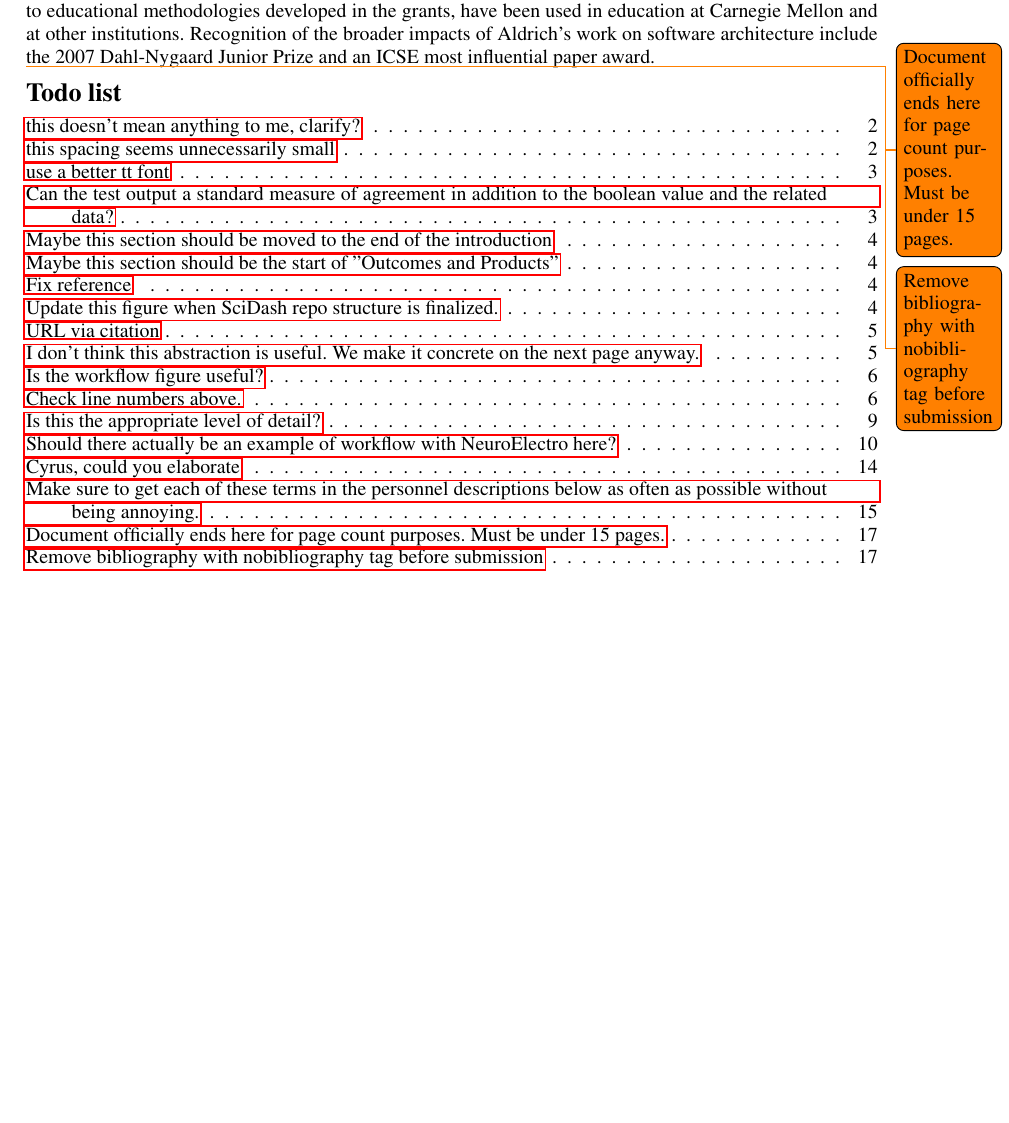
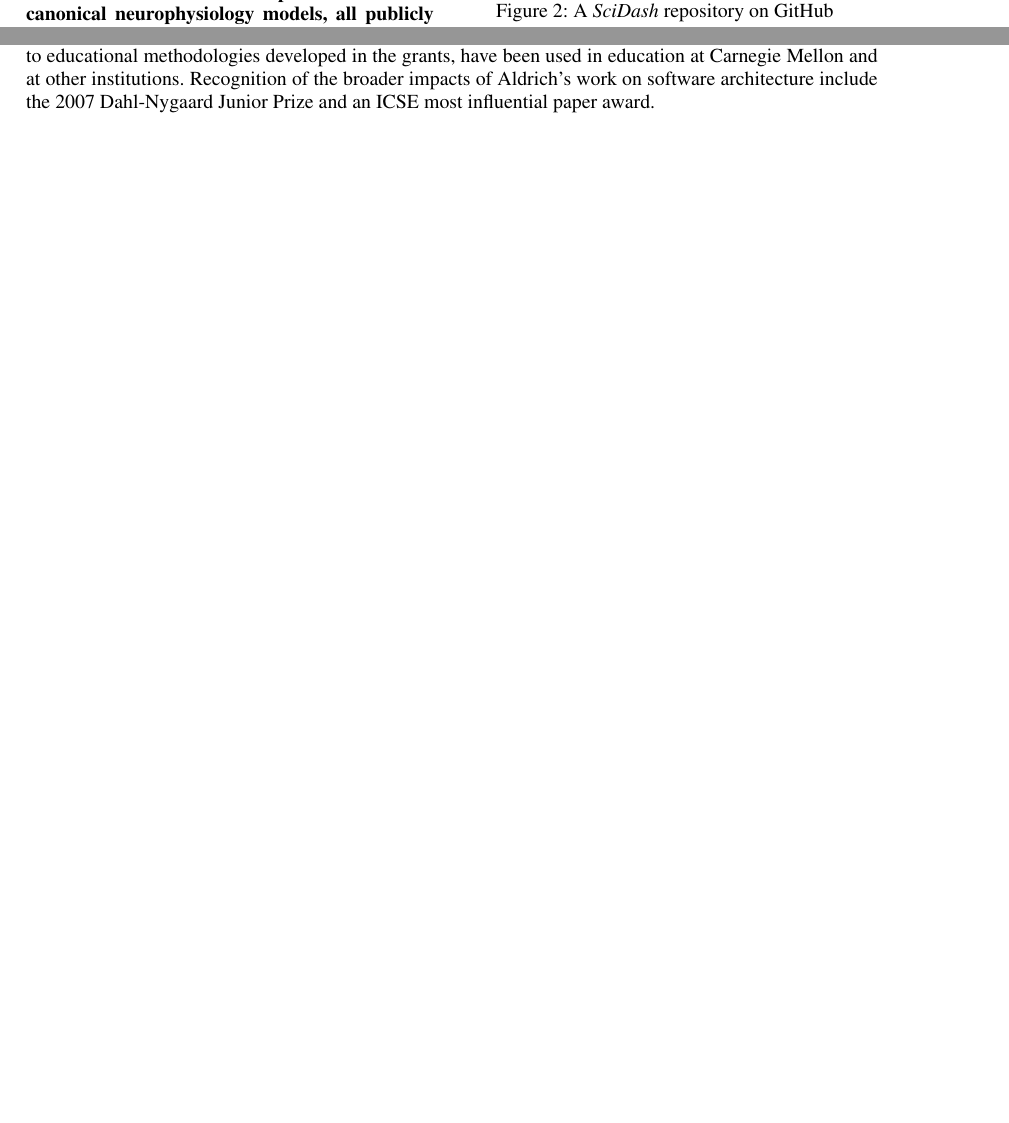
Before and after one commit to cyrus-/grants, a LaTeX document (2013-NSF-ABI/ProjectDescription.tex): part of page 17 of 17 before the commit and two parts of pages 5 and 17 of 17 after it, the two joined at a grey line, cut at the place of the change, the shorter picture padded with empty space. Compiled offline with pdfLaTeX.

Commit message:
Removed todo list

```diff
--- a/2013-NSF-ABI/ProjectDescription.tex
+++ b/2013-NSF-ABI/ProjectDescription.tex
@@ -406,9 +407,8 @@ including ArchJava \cite{ArchJava}, Plural \cite{pluraltool}, Crystal \cite{Crys
 Carnegie Mellon and at other institutions.  Recognition of the broader impacts of
 Aldrich's work on software architecture include the 2007 Dahl-Nygaard
 Junior Prize and an ICSE most influential paper award.
-\todo{Document officially ends here for page count purposes.  Must be under 15 pages.}
+%\todo{Document officially ends here for page count purposes.  Must be under 15 pages.}
 \bibliographystyle{unsrt}
-\nobibliography{references,references_crook,urls,references_ja}\todo{Remove bibliography with nobibliography tag before submission}
-
-\listoftodos
+\nobibliography{references,references_crook,urls,references_ja}%\todo{Remove bibliography with nobibliography tag before submission}
+%\listoftodos
 \end{document}
```
Also changed, not shown: 2013-NSF-ABI/ProjectDescription.tex (5 more changed lines).
